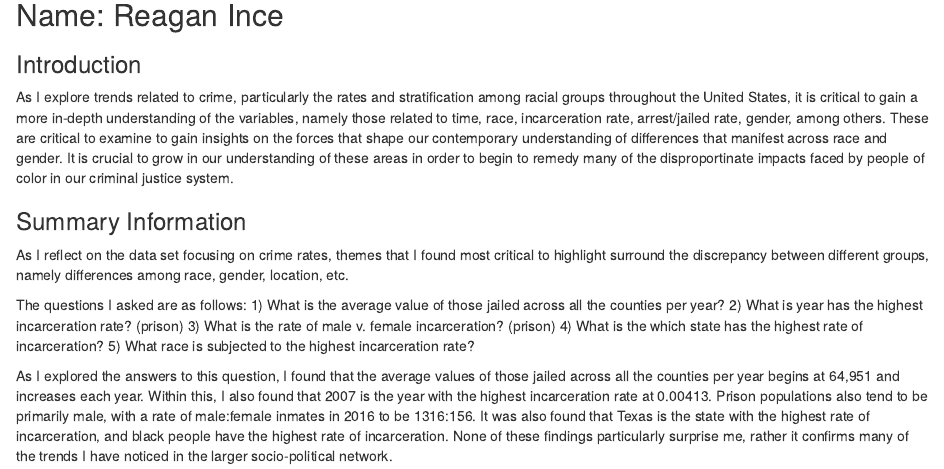
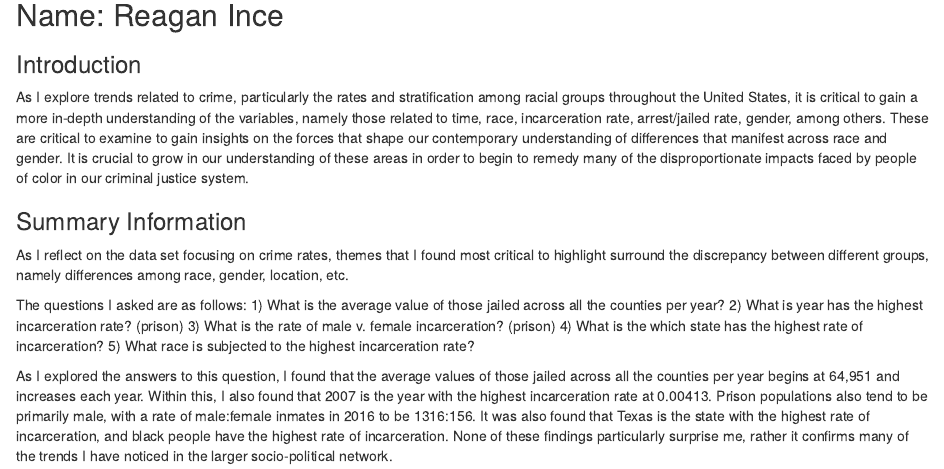
Before and after one commit to info-201b-sp24/a4-incarceration-assignment-rrrreagan, an R Markdown document (Report.rmd): the page in a window 1100 px wide, from 80 px down. Rendered offline with R 4.5, knitr and Pandoc, with nearby package versions; some code elsewhere in the file could not run offline.

Commit message:
fixed spelling, finished a4

```diff
--- a/Report.rmd
+++ b/Report.rmd
@@ -6,7 +6,7 @@ output: html_document
 
 ### Introduction
 
-As I explore trends related to crime, particularly the rates and stratification among racial groups throughout the United States, it is critical to gain a more in-depth understanding of the variables, namely those related to time, race, incarceration rate, arrest/jailed rate, gender, among others. These are critical to examine to gain insights on the forces that shape our contemporary understanding of differences that manifest across race and gender. It is crucial to grow in our understanding of these areas in order to begin to remedy many of the disproportinate impacts faced by people of color in our criminal justice system.
+As I explore trends related to crime, particularly the rates and stratification among racial groups throughout the United States, it is critical to gain a more in-depth understanding of the variables, namely those related to time, race, incarceration rate, arrest/jailed rate, gender, among others. These are critical to examine to gain insights on the forces that shape our contemporary understanding of differences that manifest across race and gender. It is crucial to grow in our understanding of these areas in order to begin to remedy many of the disproportionate impacts faced by people of color in our criminal justice system.
 
 
 ### Summary Information
```
